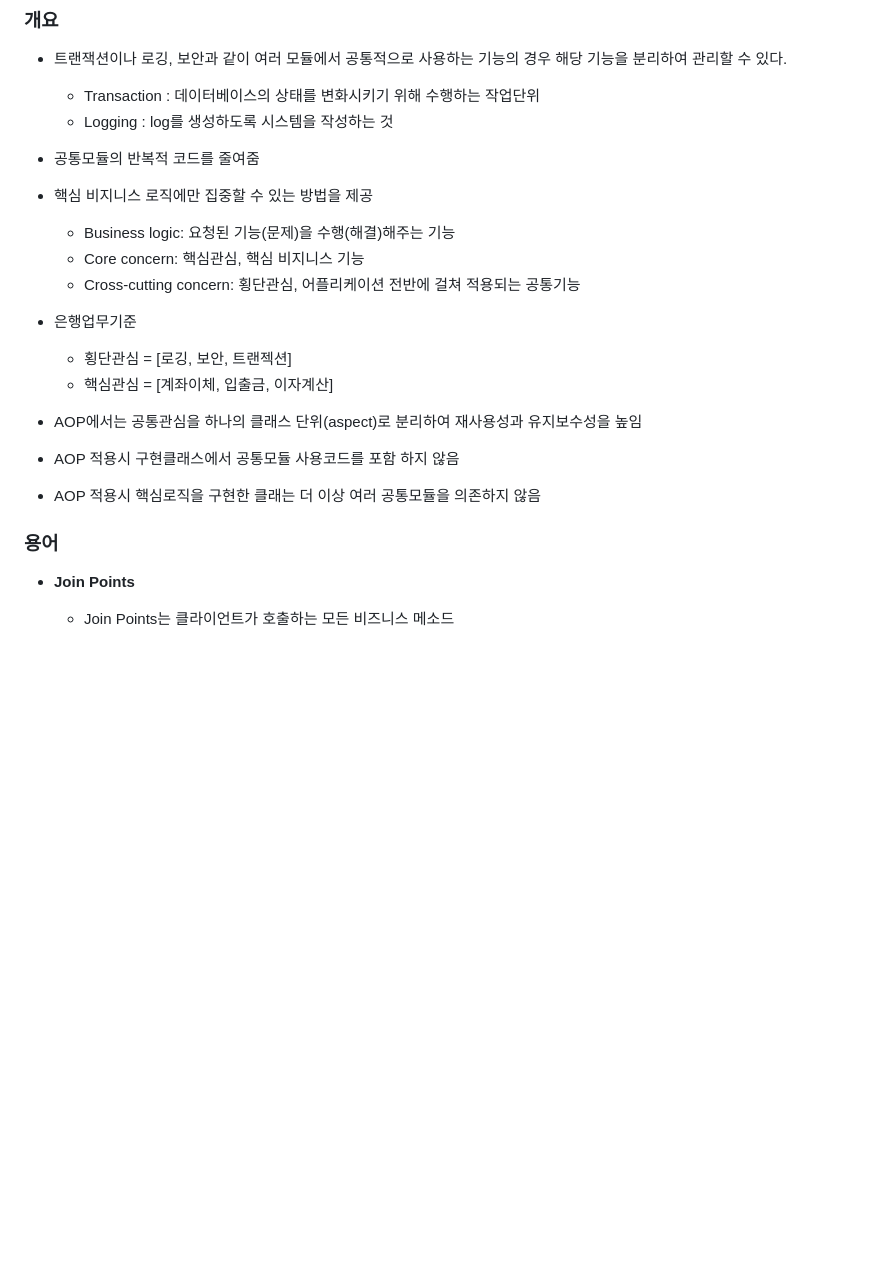
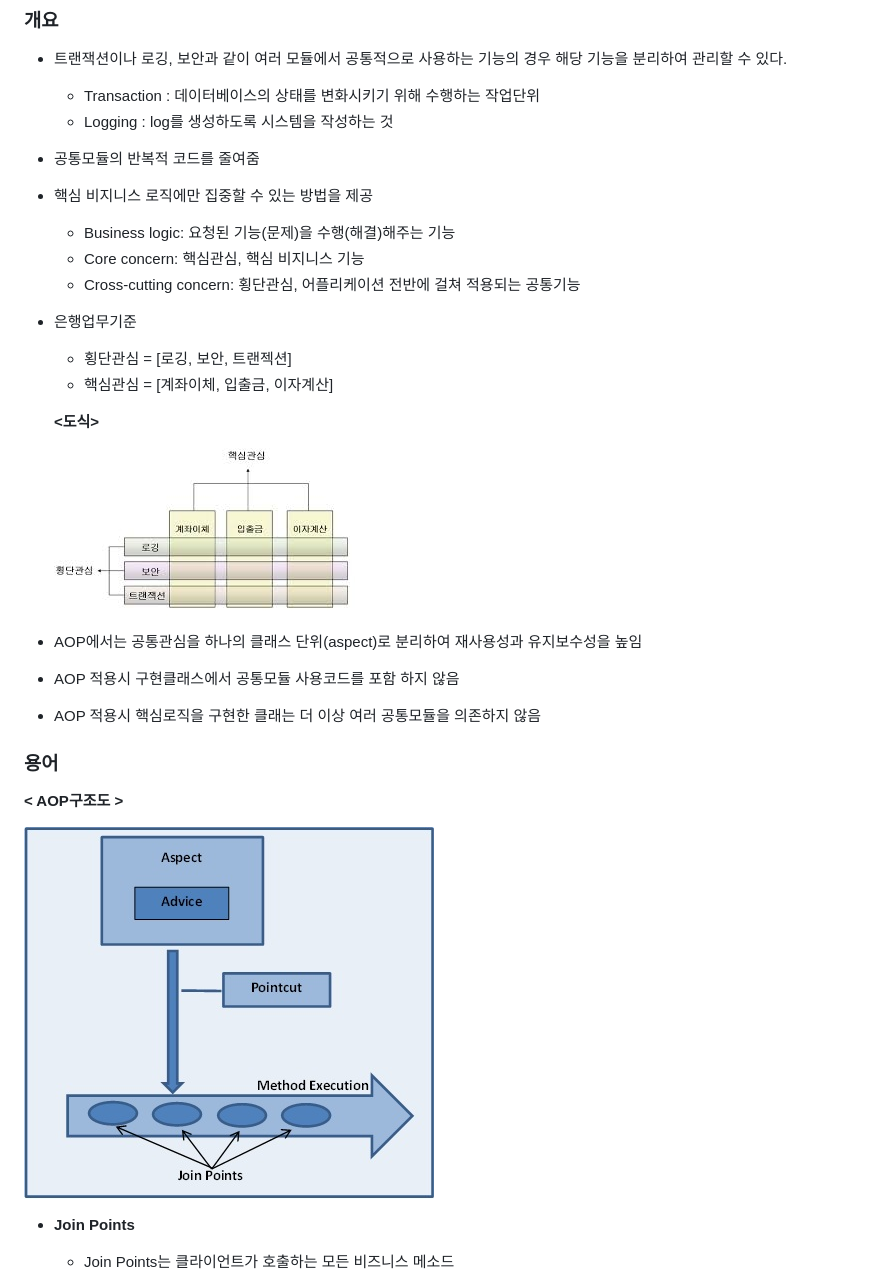
Before and after one commit to mryoon1020/TIL, a Markdown page: TIL_SpringBoot_AOP/SpringBoot_AOP01_intro.md, the part around the change printed below. Rendered like a GitHub page; pictures changed too: TIL_SpringBoot_AOP/imgs/aop01.jpg (added), TIL_SpringBoot_AOP/imgs/aop02.jpg (added); blank space fills up the shorter version.

```diff
--- a/TIL_SpringBoot_AOP/SpringBoot_AOP01_intro.md
+++ b/TIL_SpringBoot_AOP/SpringBoot_AOP01_intro.md
@@ -7,18 +7,31 @@
   - Logging : log를 생성하도록 시스템을 작성하는 것
 
 - 공통모듈의 반복적 코드를 줄여줌
+
 - 핵심 비지니스 로직에만 집중할 수 있는 방법을 제공
   - Business logic: 요청된 기능(문제)을 수행(해결)해주는 기능
   - Core concern: 핵심관심, 핵심 비지니스 기능
   - Cross-cutting concern: 횡단관심, 어플리케이션 전반에 걸쳐 적용되는 공통기능
+
 - 은행업무기준
   - 횡단관심 = [로깅, 보안, 트랜젝션]
   - 핵심관심 = [계좌이체, 입출금, 이자계산]
+
+  **<도식>**
+
+  <img src="./imgs/aop01.jpg" style="zoom:150%;" >
+
 - AOP에서는 공통관심을 하나의 클래스 단위(aspect)로 분리하여 재사용성과 유지보수성을 높임
+
 - AOP 적용시 구현클래스에서 공통모듈 사용코드를 포함 하지 않음
+
 - AOP 적용시 핵심로직을 구현한 클래는 더 이상 여러 공통모듈을 의존하지 않음
 
 ### 용어
+
+**< AOP구조도 >**
+
+<img src="./imgs/aop02.jpg">
 
 - **Join Points**
 
```
Also changed, not shown: other parts of TIL_SpringBoot_AOP/SpringBoot_AOP01_intro.md (+33 -0 lines), TIL_SpringBoot_AOP/imgs/aop03.jpg (added).
